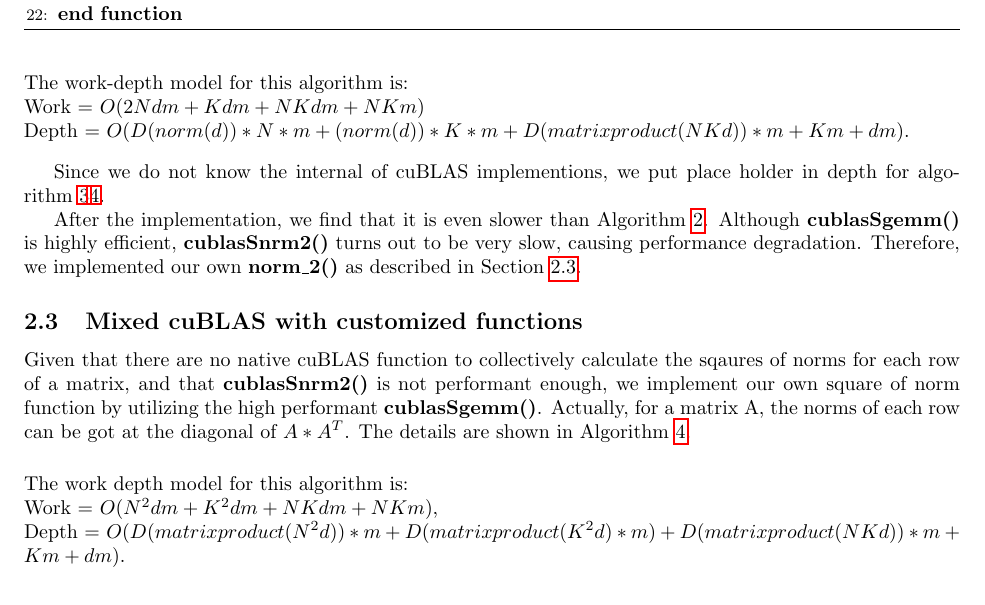
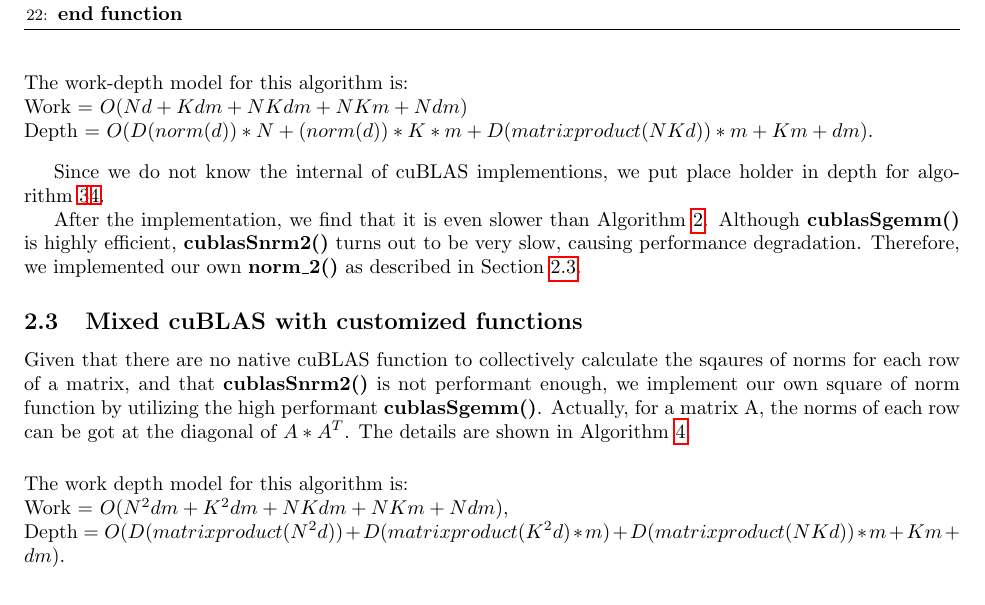
Before and after one commit to pkuwalter/kmeans_parallel, a LaTeX document (doc/final_report/final_report.tex, which reads doc/final_report/parallel_algorithm.tex): part of page 3 of 8, cut so that both start at the same text. Compiled offline with pdfLaTeX.

Commit message:
fix complexity on report

```diff
--- a/doc/final_report/parallel_algorithm.tex
+++ b/doc/final_report/parallel_algorithm.tex
@@ -104,8 +104,8 @@ Such a parallelization is shown in Algorithm~\ref{par_m}:
 \vspace{5mm}
 \noindent
 The work-depth model for this algorithm is: \\
-Work = $O(2Ndm + Kdm + NKdm + NKm)$ \\
-Depth = $O(D(norm(d))*N*m + (norm(d))*K*m + D(matrix product(NKd))*m + Km + dm)$.
+Work = $O(Nd + Kdm + NKdm + NKm + Ndm)$ \\
+Depth = $O(D(norm(d))*N + (norm(d))*K*m + D(matrix product(NKd))*m + Km + dm)$.
 
 \vspace{3mm}
 
@@ -157,5 +157,5 @@ $A * A^T$. The details are shown in Algorithm~\ref{par_vn_m}.
 \vspace{5mm}
 \noindent
 The work depth model for this algorithm is: \\
-Work = $O(N^2dm + K^2dm + NKdm + NKm)$, \\
-Depth = $O(D(matrix product(N^2d))*m + D(matrix product(K^2d)*m) + D(matrix product(NKd))*m+ Km + dm)$.
+Work = $O(N^2dm + K^2dm + NKdm + NKm + Ndm)$, \\
+Depth = $O(D(matrix product(N^2d)) + D(matrix product(K^2d)*m) + D(matrix product(NKd))*m+ Km + dm)$.
```
